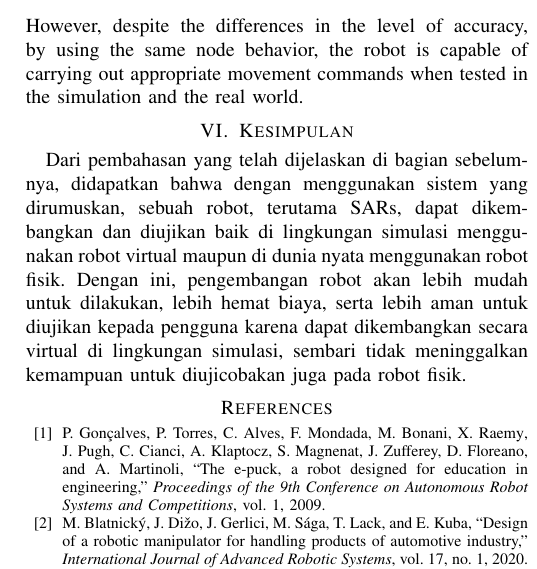
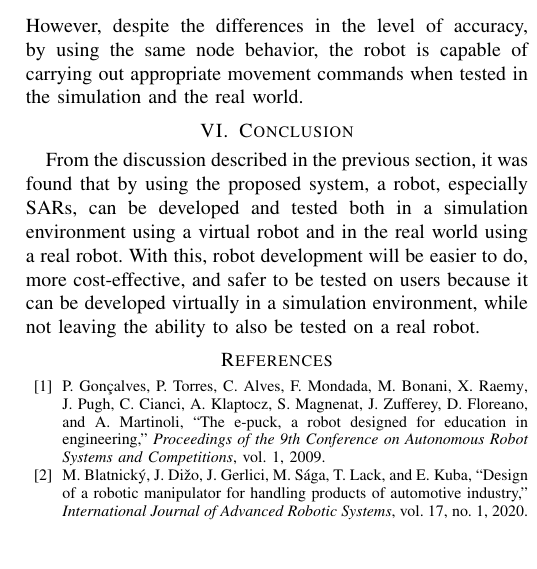
Before and after one commit to threeal/robotics-simulation-paper, a LaTeX paper (main.tex, which reads contents/6-conclusion.tex): part of one column of page 4 of 4, cut so that both start at the same text, the shorter picture padded with empty space. Compiled offline with pdfLaTeX.

Commit message:
feat: translate conclusion

```diff
--- a/contents/6-conclusion.tex
+++ b/contents/6-conclusion.tex
@@ -1,5 +1,9 @@
-\section{Kesimpulan}
-\label{sec:kesimpulan}
+\section{Conclusion}
+\label{sec:conclustion}
 
-Dari pembahasan yang telah dijelaskan di bagian sebelumnya, didapatkan bahwa dengan menggunakan sistem yang dirumuskan, sebuah robot, terutama SARs, dapat dikembangkan dan diujikan baik di lingkungan simulasi menggunakan robot virtual maupun di dunia nyata menggunakan robot fisik.
-Dengan ini, pengembangan robot akan lebih mudah untuk dilakukan, lebih hemat biaya, serta lebih aman untuk diujikan kepada pengguna karena dapat dikembangkan secara virtual di lingkungan simulasi, sembari tidak meninggalkan kemampuan untuk diujicobakan juga pada robot fisik.
+From the discussion described in the previous section,
+  it was found that by using the proposed system, a robot, especially SARs,
+  can be developed and tested both in a simulation environment using a virtual robot and in the real world using a real robot.
+With this, robot development will be easier to do, more cost-effective,
+  and safer to be tested on users because it can be developed virtually in a simulation environment,
+  while not leaving the ability to also be tested on a real robot.
```
